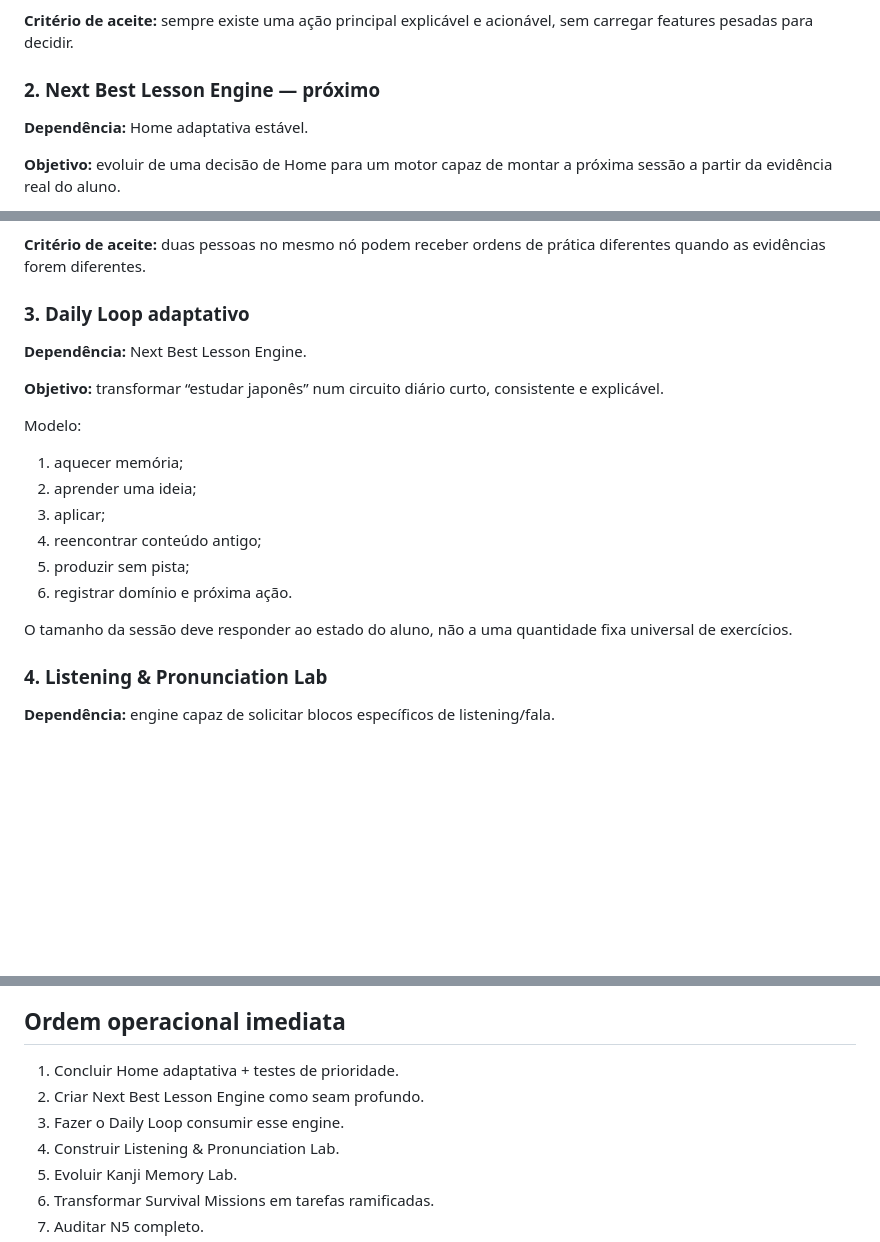
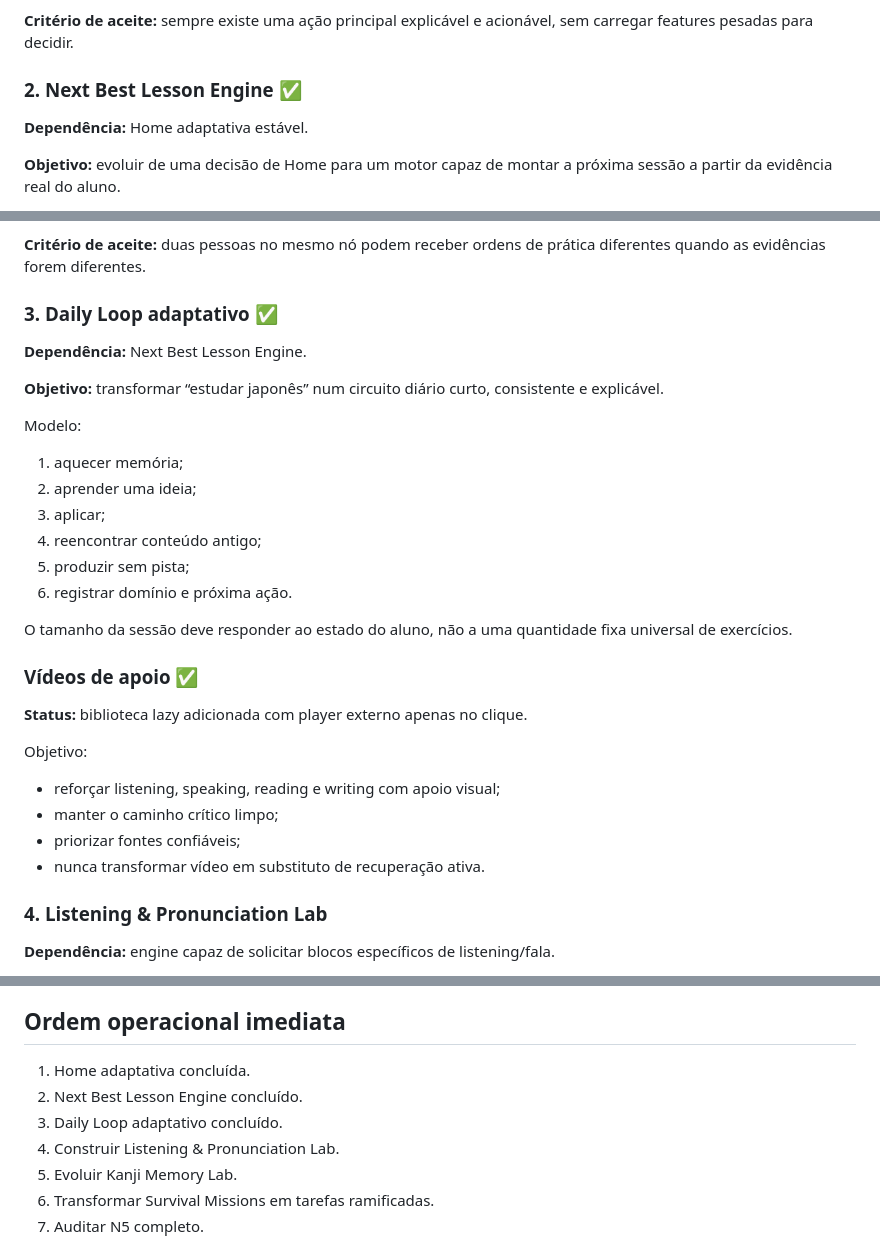
Before and after one commit to paulociano/mon, a Markdown page: docs/ROADMAP.md, 3 parts joined by grey strips. GitHub-like rendering; blank space fills up the shorter version.

Commit message:
docs: mark adaptive lesson stages complete and add Video Library

```diff
--- a/docs/ROADMAP.md
+++ b/docs/ROADMAP.md
@@ -60,7 +60,7 @@ Política inicial:
 
 **Critério de aceite:** sempre existe uma ação principal explicável e acionável, sem carregar features pesadas para decidir.
 
-### 2. Next Best Lesson Engine — próximo
+### 2. Next Best Lesson Engine ✅
 **Dependência:** Home adaptativa estável.
 
 **Objetivo:** evoluir de uma decisão de Home para um motor capaz de montar a próxima sessão a partir da evidência real do aluno.
@@ -83,7 +83,7 @@ Saída:
 
 **Critério de aceite:** duas pessoas no mesmo nó podem receber ordens de prática diferentes quando as evidências forem diferentes.
 
-### 3. Daily Loop adaptativo
+### 3. Daily Loop adaptativo ✅
 **Dependência:** Next Best Lesson Engine.
 
 **Objetivo:** transformar “estudar japonês” num circuito diário curto, consistente e explicável.
@@ -97,6 +97,15 @@ Modelo:
 6. registrar domínio e próxima ação.
 
 O tamanho da sessão deve responder ao estado do aluno, não a uma quantidade fixa universal de exercícios.
+
+### Vídeos de apoio ✅
+**Status:** biblioteca lazy adicionada com player externo apenas no clique.
+
+Objetivo:
+- reforçar listening, speaking, reading e writing com apoio visual;
+- manter o caminho crítico limpo;
+- priorizar fontes confiáveis;
+- nunca transformar vídeo em substituto de recuperação ativa.
 
 ### 4. Listening & Pronunciation Lab
 **Dependência:** engine capaz de solicitar blocos específicos de listening/fala.
@@ -251,9 +260,9 @@ Regras:
 
 ## Ordem operacional imediata
 
-1. Concluir Home adaptativa + testes de prioridade.
-2. Criar Next Best Lesson Engine como seam profundo.
-3. Fazer o Daily Loop consumir esse engine.
+1. Home adaptativa concluída.
+2. Next Best Lesson Engine concluído.
+3. Daily Loop adaptativo concluído.
 4. Construir Listening & Pronunciation Lab.
 5. Evoluir Kanji Memory Lab.
 6. Transformar Survival Missions em tarefas ramificadas.
```
